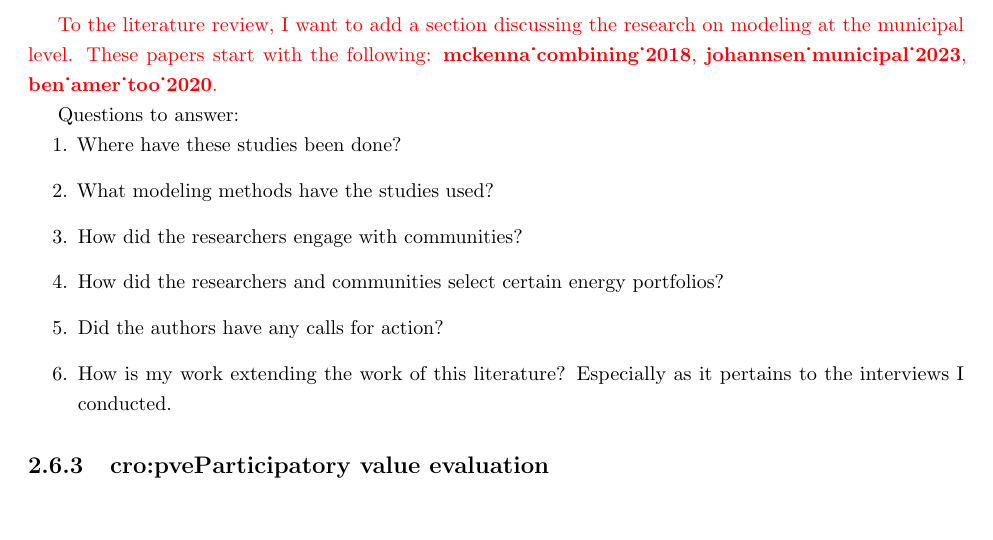
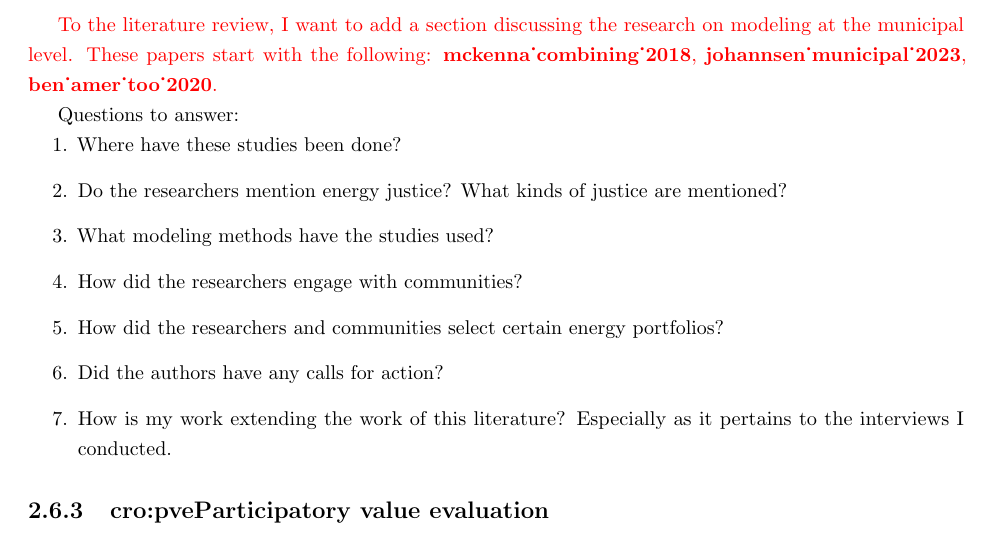
Before and after one commit to arfc/2025-dotson-dissertation, a LaTeX thesis (docs/2025-dotson-thesis.tex, which reads docs/2-literature/24-justice-esoms.tex): part of page 28 of 33, cut so that both start at the same text, the shorter picture padded with empty space. Compiled offline with pdfLaTeX.

Commit message:
updates justice section

```diff
--- a/docs/2-literature/24-justice-esoms.tex
+++ b/docs/2-literature/24-justice-esoms.tex
@@ -123,6 +123,7 @@ Questions to answer:
 
 \begin{enumerate}
     \item Where have these studies been done?
+    \item Do the researchers mention energy justice? What kinds of justice are mentioned?
     \item What modeling methods have the studies used?
     \item How did the researchers engage with communities?
     \item How did the researchers and communities select certain energy portfolios?
```
